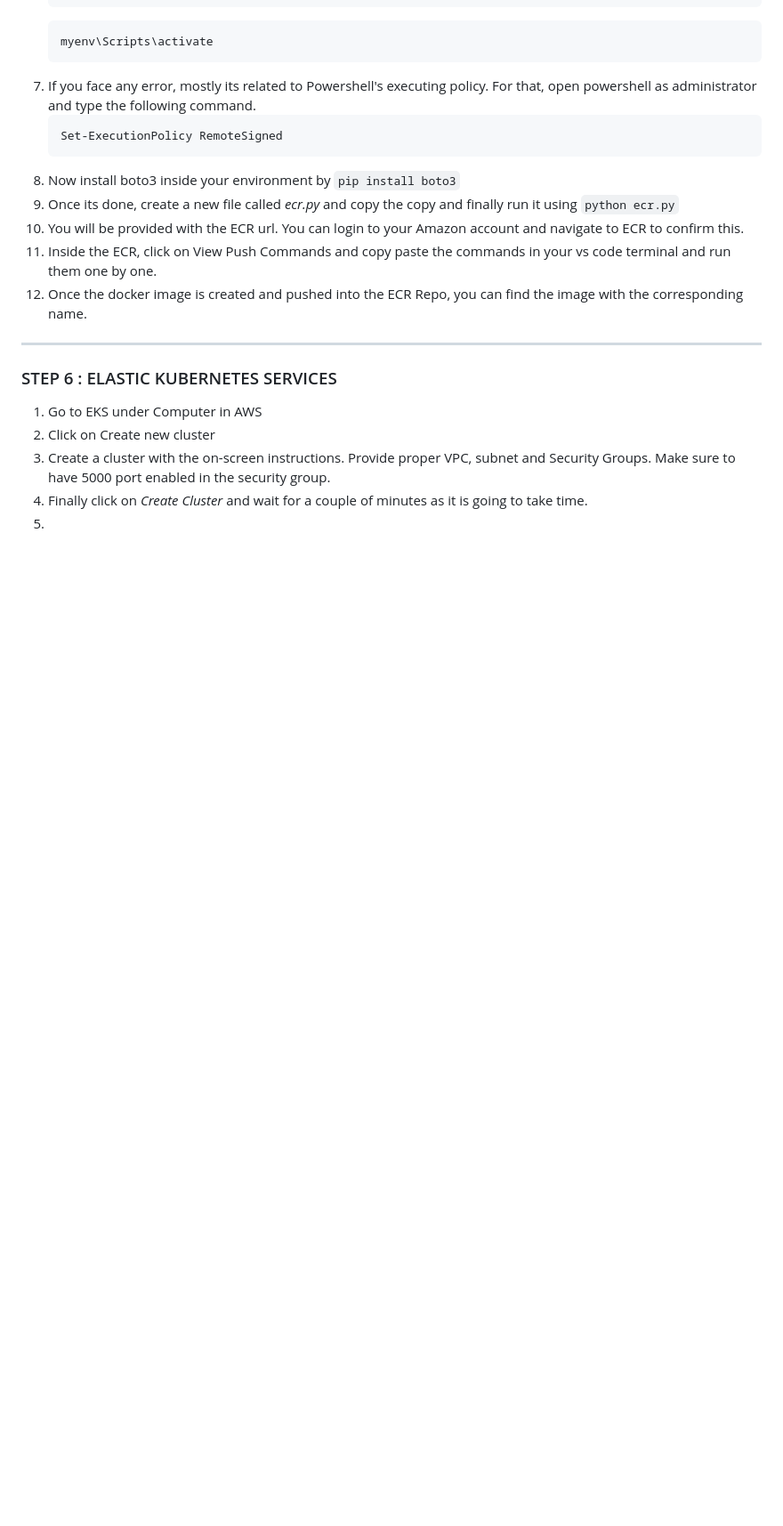
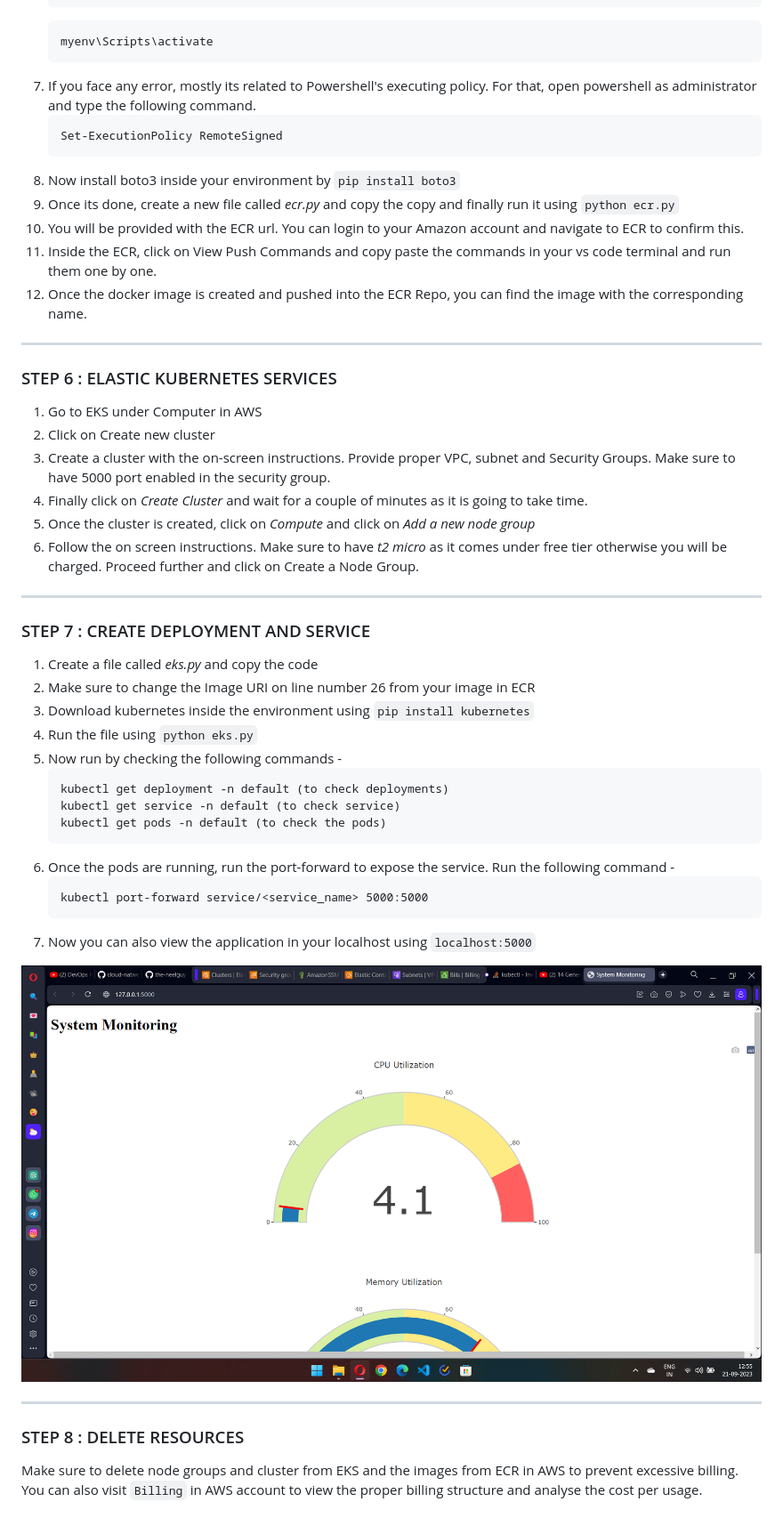
Before and after one commit to the-neelguy/Cloud-Native-Monitoring, a Markdown page: README.md, the part around the change. Shown: that part at 89% size. Drawn GitHub-style; pictures changed too: image.png (added); blank space fills up the shorter version.

````diff
--- a/README.md
+++ b/README.md
@@ -108,4 +108,33 @@
 2. Click on Create new cluster
 3. Create a cluster with the on-screen instructions. Provide proper VPC, subnet and Security Groups. Make sure to have 5000 port enabled in the security group.
 4. Finally click on *Create Cluster* and wait for a couple of minutes as it is going to take time.
-5.
+5. Once the cluster is created, click on *Compute* and click on *Add a new node group*
+6. Follow the on screen instructions. Make sure to have *t2 micro* as it comes under free tier otherwise you will be charged. Proceed further and click on Create a Node Group.
+
+--------------------------------------------------------------------------------------------------------------------------------------------------
+
+### STEP 7 : CREATE DEPLOYMENT AND SERVICE
+
+1. Create a file called *eks.py* and copy the code
+2. Make sure to change the Image URI on line number 26 from your image in ECR
+3. Download kubernetes inside the environment using ```pip install kubernetes```
+4. Run the file using ```python eks.py```
+5. Now run by checking the following commands -
+   ```
+   kubectl get deployment -n default (to check deployments)
+   kubectl get service -n default (to check service)
+   kubectl get pods -n default (to check the pods)
+   ```
+6. Once the pods are running, run the port-forward to expose the service. Run the following command -
+   ```
+   kubectl port-forward service/<service_name> 5000:5000
+   ```
+7. Now you can also view the application in your localhost using ```localhost:5000```
+
+![Alt text](image.png)
+
+------------------------------------------------------------------------------------------------------------------------------------------------------
+
+### STEP 8 : DELETE RESOURCES ###
+
+Make sure to delete node groups and cluster from EKS and the images from ECR in AWS to prevent excessive billing. You can also visit ```Billing``` in AWS account to view the proper billing structure and analyse the cost per usage.
````
